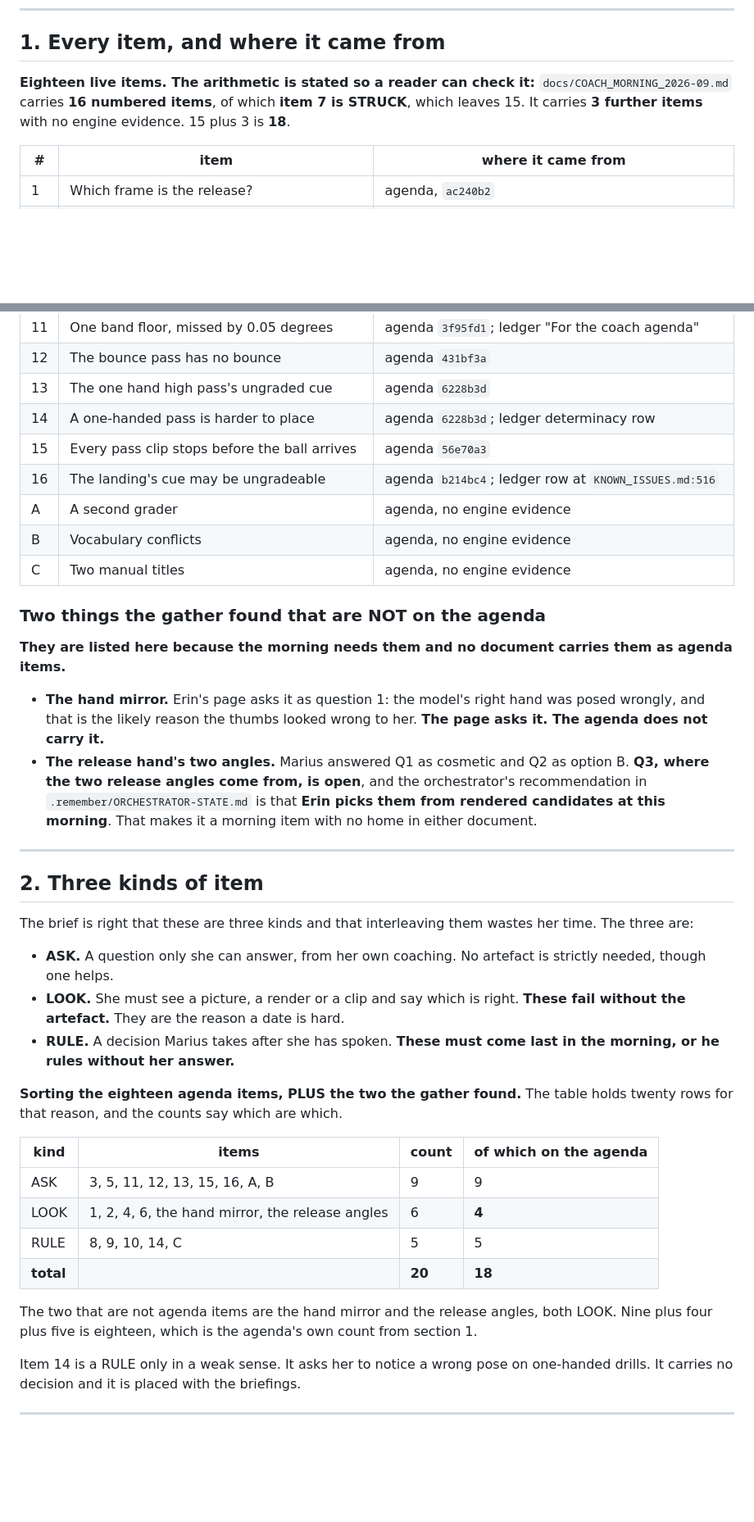
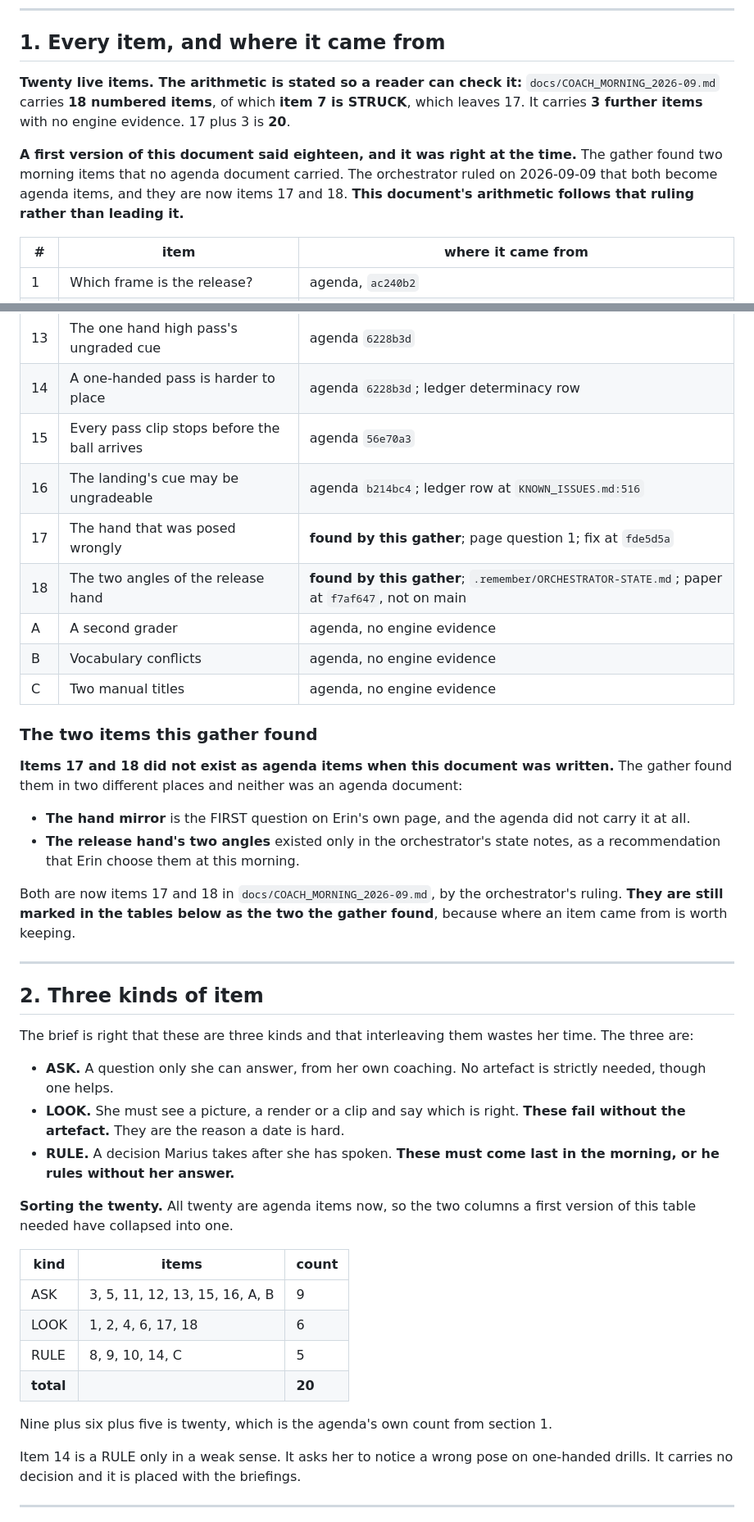
Before and after one commit to braven-pvm/braven-movement, a Markdown page: docs/COACH_MORNING_RUNNING_ORDER.md, 2 parts joined by grey strips. Shown at 82% size. Drawn GitHub-style; blank space fills up the shorter version.

Commit message:
docs(coach): the running order's arithmetic follows the two new agenda items
A separate commit from the agenda's, so the two documents can be read
apart, and second because the running order follows the ruling rather
than leading it.

TWENTY LIVE ITEMS NOW, with the arithmetic written out as before: 18
numbered less the struck item 7, plus 3 with no engine evidence. The
document says plainly that its first version said eighteen and was right
at the time, and that the two items its own gather found are now items 17
and 18 by the orchestrator's ruling.

The two are still marked in the tables as the ones this gather found,
because where an item came from is worth keeping after it has a number.

WHAT MOVED WITH THEM. The kind table loses the column it needed while two
of its rows were not agenda items; all twenty are agenda items now and
nine plus six plus five is twenty. Section 4's counts move from six items
needing an artefact to EIGHT, and from two with no artefact at all to
FOUR, because the hand render and the release-angle candidates are now
counted as agenda items rather than as additions. The blocking sentence
names 2, 4, 17 and 18 rather than describing two of them in words.

AND THE PAGE TABLE CHANGES ITS ANSWER. Its first row said the page's own
first question had no agenda item. It now names item 17 and says that
this gather is why the item exists.

CHECKED AGAINST THE LISTS AFTERWARDS, not assumed: twenty items across
the four blocks, none unplaced and none present that is not on the
agenda; eleven plus one plus eight is twenty; and no reference to the two
items by their old wording survives.

Co-Authored-By: Claude Opus 5 <noreply@anthropic.com>

```diff
--- a/docs/COACH_MORNING_RUNNING_ORDER.md
+++ b/docs/COACH_MORNING_RUNNING_ORDER.md
@@ -12,10 +12,16 @@ produces.** Sections 5 and 6 answer those two questions.
 
 ## 1. Every item, and where it came from
 
-**Eighteen live items. The arithmetic is stated so a reader can check it:**
-`docs/COACH_MORNING_2026-09.md` carries **16 numbered items**, of which **item 7
-is STRUCK**, which leaves 15. It carries **3 further items** with no engine
-evidence. 15 plus 3 is **18**.
+**Twenty live items. The arithmetic is stated so a reader can check it:**
+`docs/COACH_MORNING_2026-09.md` carries **18 numbered items**, of which **item 7
+is STRUCK**, which leaves 17. It carries **3 further items** with no engine
+evidence. 17 plus 3 is **20**.
+
+**A first version of this document said eighteen, and it was right at the time.**
+The gather found two morning items that no agenda document carried. The
+orchestrator ruled on 2026-09-09 that both become agenda items, and they are now
+items 17 and 18. **This document's arithmetic follows that ruling rather than
+leading it.**
 
 | # | item | where it came from |
 |---|---|---|
@@ -35,23 +41,25 @@ evidence. 15 plus 3 is **18**.
 | 14 | A one-handed pass is harder to place | agenda `6228b3d`; ledger determinacy row |
 | 15 | Every pass clip stops before the ball arrives | agenda `56e70a3` |
 | 16 | The landing's cue may be ungradeable | agenda `b214bc4`; ledger row at `KNOWN_ISSUES.md:516` |
+| 17 | The hand that was posed wrongly | **found by this gather**; page question 1; fix at `fde5d5a` |
+| 18 | The two angles of the release hand | **found by this gather**; `.remember/ORCHESTRATOR-STATE.md`; paper at `f7af647`, not on main |
 | A | A second grader | agenda, no engine evidence |
 | B | Vocabulary conflicts | agenda, no engine evidence |
 | C | Two manual titles | agenda, no engine evidence |
 
-### Two things the gather found that are NOT on the agenda
+### The two items this gather found
 
-**They are listed here because the morning needs them and no document carries
-them as agenda items.**
+**Items 17 and 18 did not exist as agenda items when this document was written.**
+The gather found them in two different places and neither was an agenda document:
 
-- **The hand mirror.** Erin's page asks it as question 1: the model's right hand
-  was posed wrongly, and that is the likely reason the thumbs looked wrong to
-  her. **The page asks it. The agenda does not carry it.**
-- **The release hand's two angles.** Marius answered Q1 as cosmetic and Q2 as
-  option B. **Q3, where the two release angles come from, is open**, and the
-  orchestrator's recommendation in `.remember/ORCHESTRATOR-STATE.md` is that
-  **Erin picks them from rendered candidates at this morning**. That makes it a
-  morning item with no home in either document.
+- **The hand mirror** is the FIRST question on Erin's own page, and the agenda
+  did not carry it at all.
+- **The release hand's two angles** existed only in the orchestrator's state
+  notes, as a recommendation that Erin choose them at this morning.
+
+Both are now items 17 and 18 in `docs/COACH_MORNING_2026-09.md`, by the
+orchestrator's ruling. **They are still marked in the tables below as the two the
+gather found**, because where an item came from is worth keeping.
 
 ---
 
@@ -67,19 +75,18 @@ her time. The three are:
 - **RULE.** A decision Marius takes after she has spoken. **These must come last
   in the morning, or he rules without her answer.**
 
-**Sorting the eighteen agenda items, PLUS the two the gather found.** The table
-holds twenty rows for that reason, and the counts say which are which.
+**Sorting the twenty.** All twenty are agenda items now, so the two columns a
+first version of this table needed have collapsed into one.
 
-| kind | items | count | of which on the agenda |
-|---|---|---|---|
-| ASK | 3, 5, 11, 12, 13, 15, 16, A, B | 9 | 9 |
-| LOOK | 1, 2, 4, 6, the hand mirror, the release angles | 6 | **4** |
-| RULE | 8, 9, 10, 14, C | 5 | 5 |
-| **total** | | **20** | **18** |
+| kind | items | count |
+|---|---|---|
+| ASK | 3, 5, 11, 12, 13, 15, 16, A, B | 9 |
+| LOOK | 1, 2, 4, 6, 17, 18 | 6 |
+| RULE | 8, 9, 10, 14, C | 5 |
+| **total** | | **20** |
 
-The two that are not agenda items are the hand mirror and the release angles,
-both LOOK. Nine plus four plus five is eighteen, which is the agenda's own
-count from section 1.
+Nine plus six plus five is twenty, which is the agenda's own count from
+section 1.
 
 Item 14 is a RULE only in a weak sense. It asks her to notice a wrong pose on
 one-handed drills. It carries no decision and it is placed with the briefings.
```
Also changed, not shown: other parts of docs/COACH_MORNING_RUNNING_ORDER.md (+14 -14 lines).
